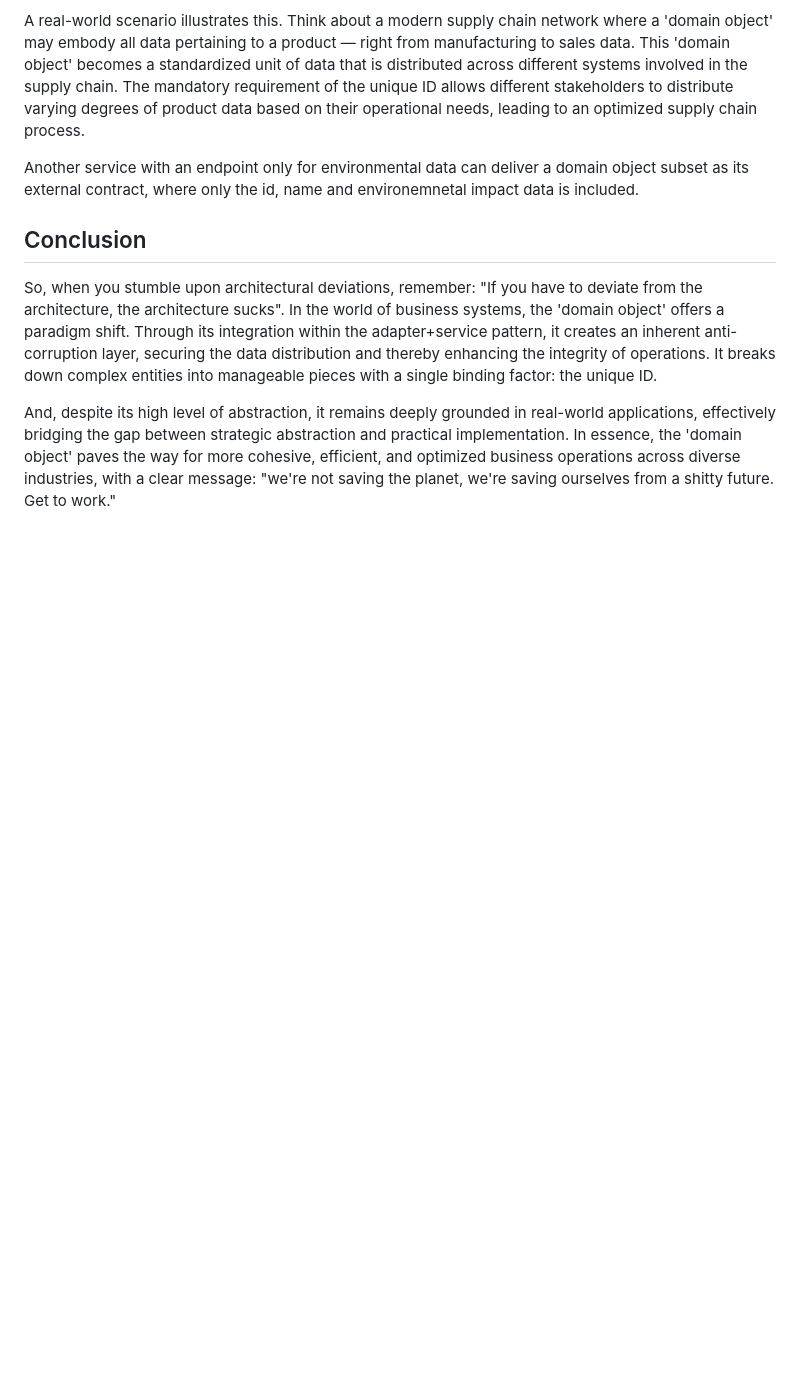
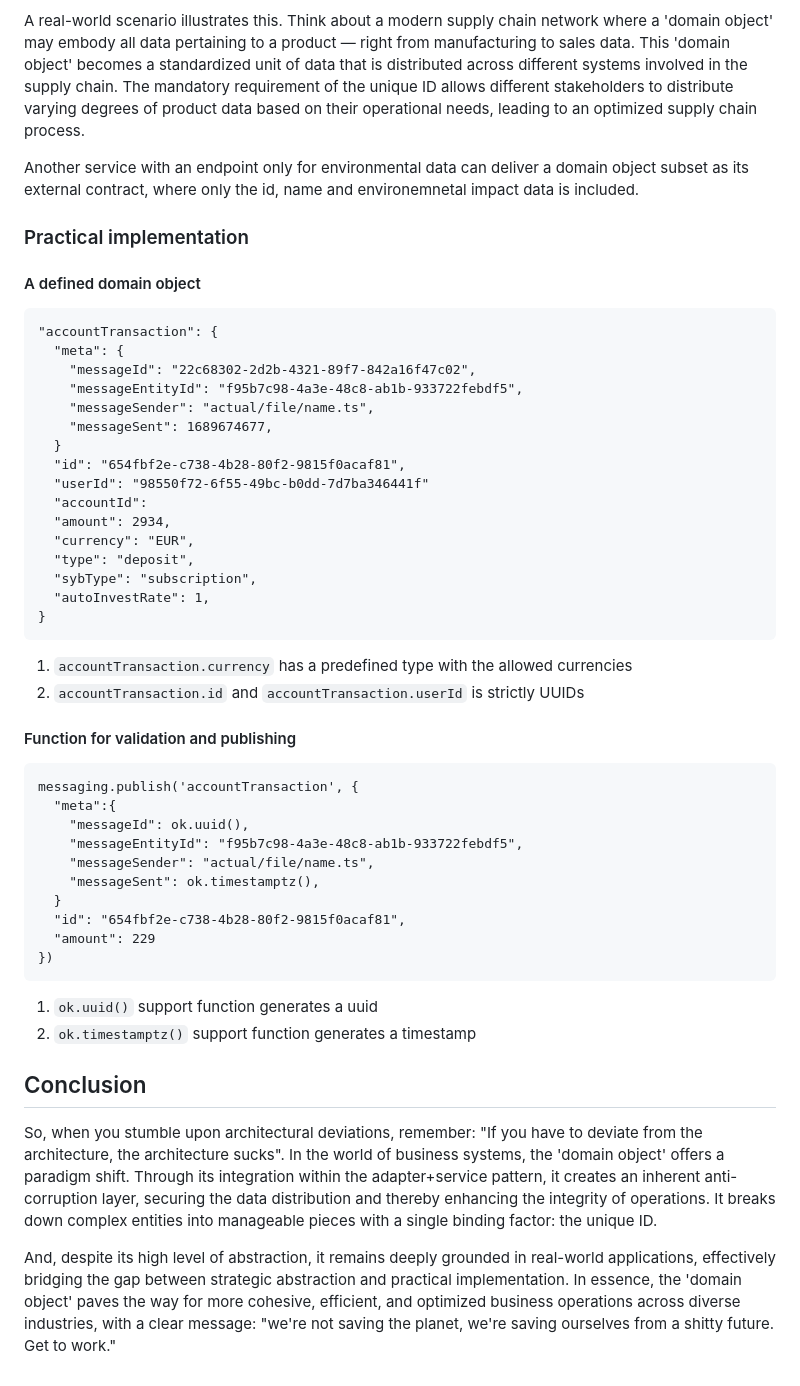
Before and after one commit to justchrister/justchrister, a Markdown page: blog/domain-objects.md, the part around the change. Rendered like a GitHub page; blank space fills up the shorter version.

````diff
--- a/blog/domain-objects.md
+++ b/blog/domain-objects.md
@@ -20,6 +20,45 @@ A real-world scenario illustrates this. Think about a modern supply chain networ
 
 Another service with an endpoint only for environmental data can deliver a domain object subset as its external contract, where only the id, name and environemnetal impact data is included.
 
+### Practical implementation
+#### A defined domain object
+```
+"accountTransaction": {
+  "meta": {
+    "messageId": "22c68302-2d2b-4321-89f7-842a16f47c02",
+    "messageEntityId": "f95b7c98-4a3e-48c8-ab1b-933722febdf5",
+    "messageSender": "actual/file/name.ts",
+    "messageSent": 1689674677,
+  }
+  "id": "654fbf2e-c738-4b28-80f2-9815f0acaf81",
+  "userId": "98550f72-6f55-49bc-b0dd-7d7ba346441f"
+  "accountId":
+  "amount": 2934,
+  "currency": "EUR",
+  "type": "deposit",
+  "sybType": "subscription",
+  "autoInvestRate": 1,
+}
+```
+1. `accountTransaction.currency` has a predefined type with the allowed currencies
+2. `accountTransaction.id` and `accountTransaction.userId` is strictly UUIDs
+
+#### Function for validation and publishing
+```
+messaging.publish('accountTransaction', {
+  "meta":{
+    "messageId": ok.uuid(),
+    "messageEntityId": "f95b7c98-4a3e-48c8-ab1b-933722febdf5",
+    "messageSender": "actual/file/name.ts",
+    "messageSent": ok.timestamptz(),
+  }
+  "id": "654fbf2e-c738-4b28-80f2-9815f0acaf81",
+  "amount": 229
+})
+```
+1. `ok.uuid()` support function generates a uuid
+2. `ok.timestamptz()` support function generates a timestamp
+
 ## Conclusion
 
 So, when you stumble upon architectural deviations, remember: "If you have to deviate from the architecture, the architecture sucks". In the world of business systems, the 'domain object' offers a paradigm shift. Through its integration within the adapter+service pattern, it creates an inherent anti-corruption layer, securing the data distribution and thereby enhancing the integrity of operations. It breaks down complex entities into manageable pieces with a single binding factor: the unique ID.
````
